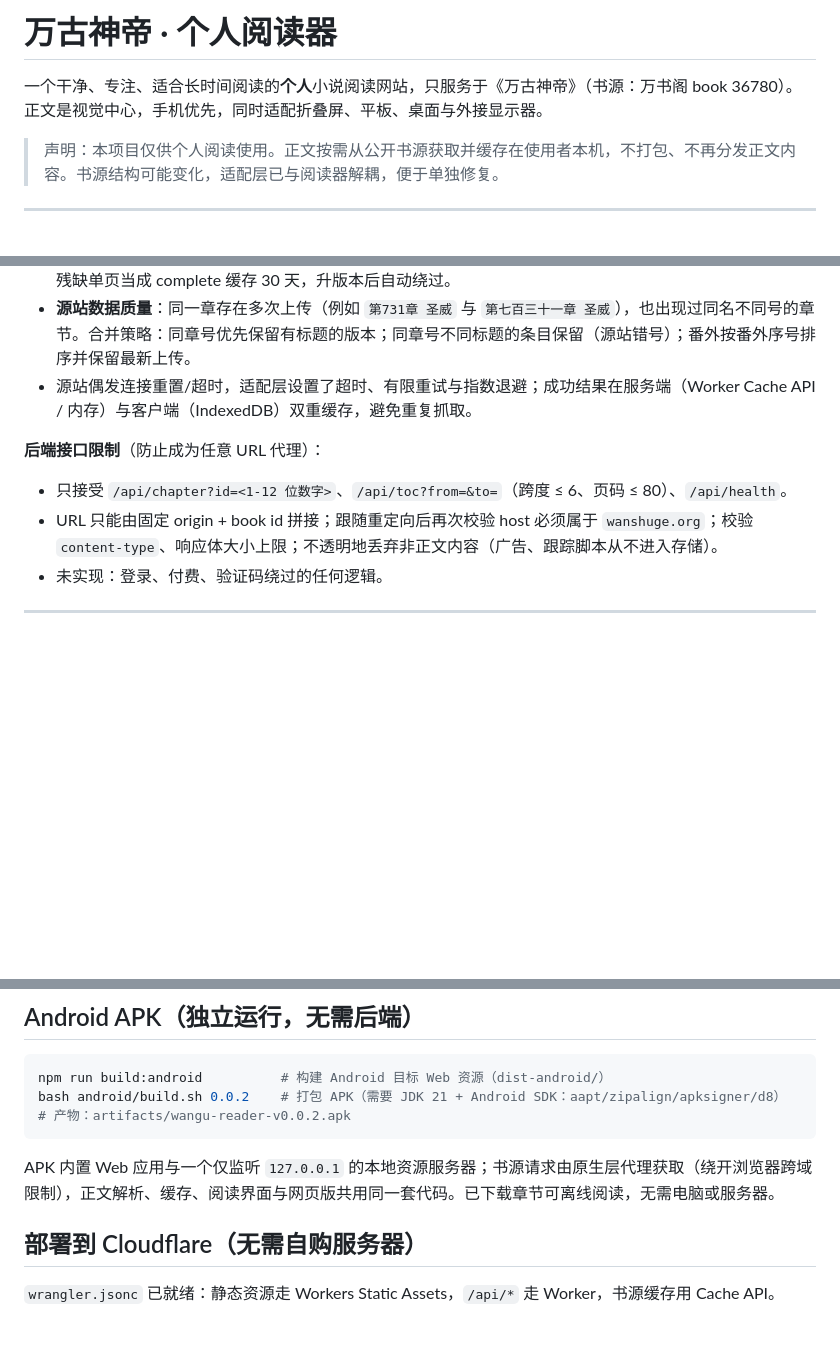
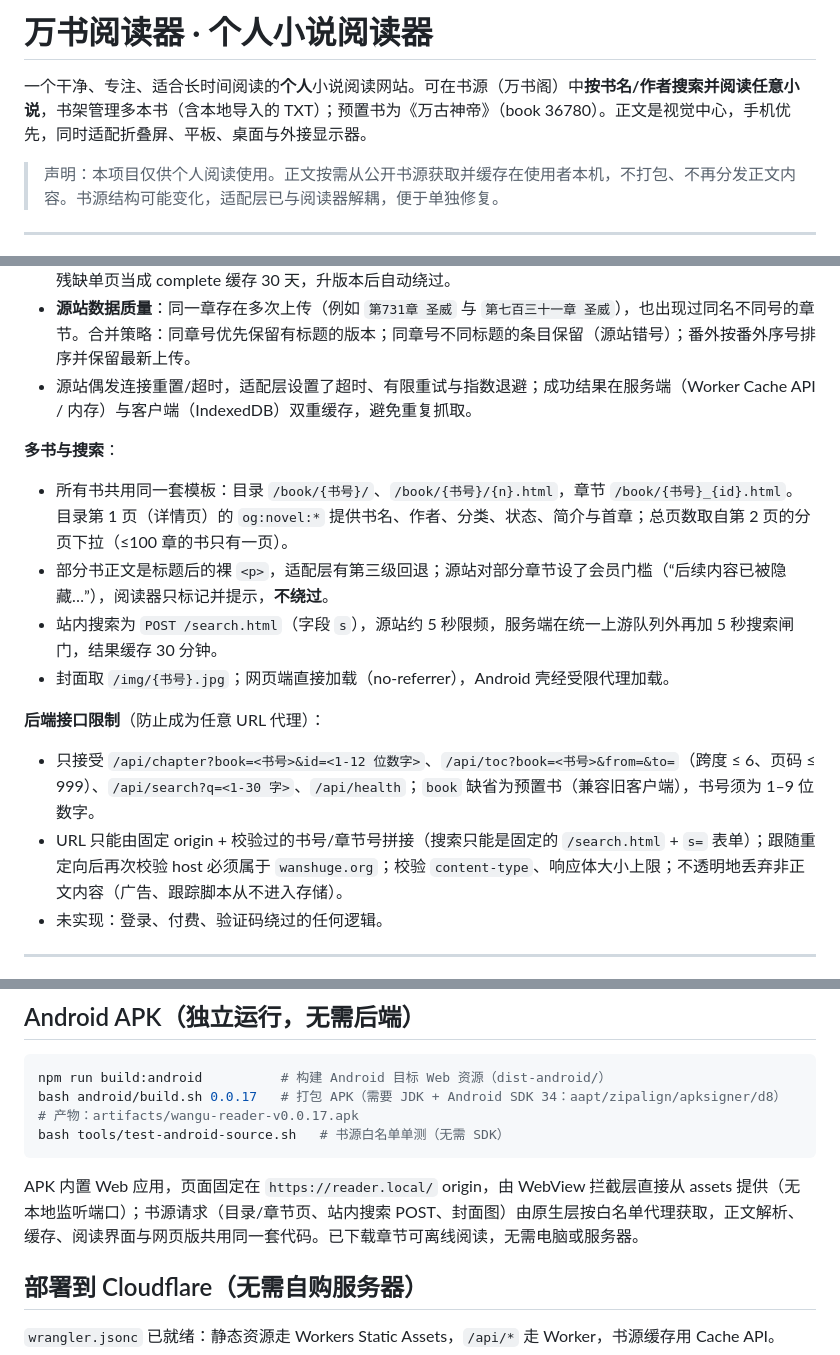
Before and after one commit to AntonySilverhand/wangu-shendi-reader, a Markdown page: README.md, 3 parts joined by grey strips. GitHub-like rendering; blank space fills up the shorter version.

````diff
--- a/README.md
+++ b/README.md
@@ -1,6 +1,6 @@
-# 万古神帝 · 个人阅读器
+# 万书阅读器 · 个人小说阅读器
 
-一个干净、专注、适合长时间阅读的**个人**小说阅读网站，只服务于《万古神帝》（书源：万书阁 book 36780）。正文是视觉中心，手机优先，同时适配折叠屏、平板、桌面与外接显示器。
+一个干净、专注、适合长时间阅读的**个人**小说阅读网站。可在书源（万书阁）中**按书名/作者搜索并阅读任意小说**，书架管理多本书（含本地导入的 TXT）；预置书为《万古神帝》（book 36780）。正文是视觉中心，手机优先，同时适配折叠屏、平板、桌面与外接显示器。
 
 > 声明：本项目仅供个人阅读使用。正文按需从公开书源获取并缓存在使用者本机，不打包、不再分发正文内容。书源结构可能变化，适配层已与阅读器解耦，便于单独修复。
 
@@ -71,10 +71,17 @@ test/             # 单元测试 + 真实 HTML fixture + e2e.mjs
 - **源站数据质量**：同一章存在多次上传（例如 `第731章 圣威` 与 `第七百三十一章 圣威`），也出现过同名不同号的章节。合并策略：同章号优先保留有标题的版本；同章号不同标题的条目保留（源站错号）；番外按番外序号排序并保留最新上传。
 - 源站偶发连接重置/超时，适配层设置了超时、有限重试与指数退避；成功结果在服务端（Worker Cache API / 内存）与客户端（IndexedDB）双重缓存，避免重复抓取。
 
+**多书与搜索**：
+
+- 所有书共用同一套模板：目录 `/book/{书号}/`、`/book/{书号}/{n}.html`，章节 `/book/{书号}_{id}.html`。目录第 1 页（详情页）的 `og:novel:*` 提供书名、作者、分类、状态、简介与首章；总页数取自第 2 页的分页下拉（≤100 章的书只有一页）。
+- 部分书正文是标题后的裸 `<p>`，适配层有第三级回退；源站对部分章节设了会员门槛（“后续内容已被隐藏…”），阅读器只标记并提示，**不绕过**。
+- 站内搜索为 `POST /search.html`（字段 `s`），源站约 5 秒限频，服务端在统一上游队列外再加 5 秒搜索闸门，结果缓存 30 分钟。
+- 封面取 `/img/{书号}.jpg`；网页端直接加载（no-referrer），Android 壳经受限代理加载。
+
 **后端接口限制**（防止成为任意 URL 代理）：
 
-- 只接受 `/api/chapter?id=<1-12 位数字>`、`/api/toc?from=&to=`（跨度 ≤ 6、页码 ≤ 80）、`/api/health`。
-- URL 只能由固定 origin + book id 拼接；跟随重定向后再次校验 host 必须属于 `wanshuge.org`；校验 `content-type`、响应体大小上限；不透明地丢弃非正文内容（广告、跟踪脚本从不进入存储）。
+- 只接受 `/api/chapter?book=<书号>&id=<1-12 位数字>`、`/api/toc?book=<书号>&from=&to=`（跨度 ≤ 6、页码 ≤ 999）、`/api/search?q=<1-30 字>`、`/api/health`；`book` 缺省为预置书（兼容旧客户端），书号须为 1–9 位数字。
+- URL 只能由固定 origin + 校验过的书号/章节号拼接（搜索只能是固定的 `/search.html` + `s=` 表单）；跟随重定向后再次校验 host 必须属于 `wanshuge.org`；校验 `content-type`、响应体大小上限；不透明地丢弃非正文内容（广告、跟踪脚本从不进入存储）。
 - 未实现：登录、付费、验证码绕过的任何逻辑。
 
 ---
@@ -120,11 +127,12 @@ test/             # 单元测试 + 真实 HTML fixture + e2e.mjs
 
 ```bash
 npm run build:android          # 构建 Android 目标 Web 资源（dist-android/）
-bash android/build.sh 0.0.2    # 打包 APK（需要 JDK 21 + Android SDK：aapt/zipalign/apksigner/d8）
-# 产物：artifacts/wangu-reader-v0.0.2.apk
+bash android/build.sh 0.0.17   # 打包 APK（需要 JDK + Android SDK 34：aapt/zipalign/apksigner/d8）
+# 产物：artifacts/wangu-reader-v0.0.17.apk
+bash tools/test-android-source.sh   # 书源白名单单测（无需 SDK）
 ```
 
-APK 内置 Web 应用与一个仅监听 `127.0.0.1` 的本地资源服务器；书源请求由原生层代理获取（绕开浏览器跨域限制），正文解析、缓存、阅读界面与网页版共用同一套代码。已下载章节可离线阅读，无需电脑或服务器。
+APK 内置 Web 应用，页面固定在 `https://reader.local/` origin，由 WebView 拦截层直接从 assets 提供（无本地监听端口）；书源请求（目录/章节页、站内搜索 POST、封面图）由原生层按白名单代理获取，正文解析、缓存、阅读界面与网页版共用同一套代码。已下载章节可离线阅读，无需电脑或服务器。
 
 ## 部署到 Cloudflare（无需自购服务器）
 
````
Also changed, not shown: AGENTS.md (+24 -12 lines), plan.md (+1 -0 lines).
